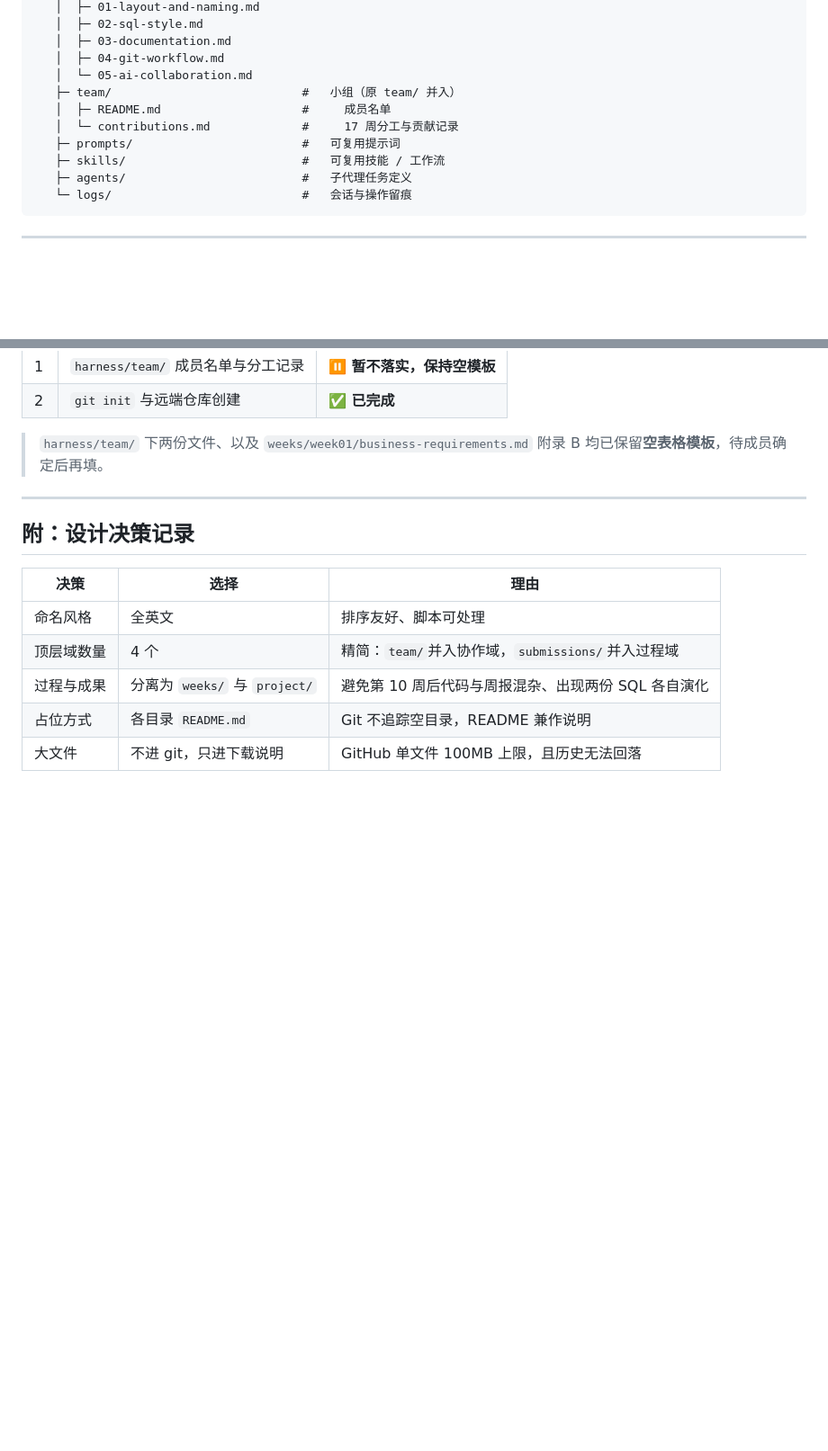
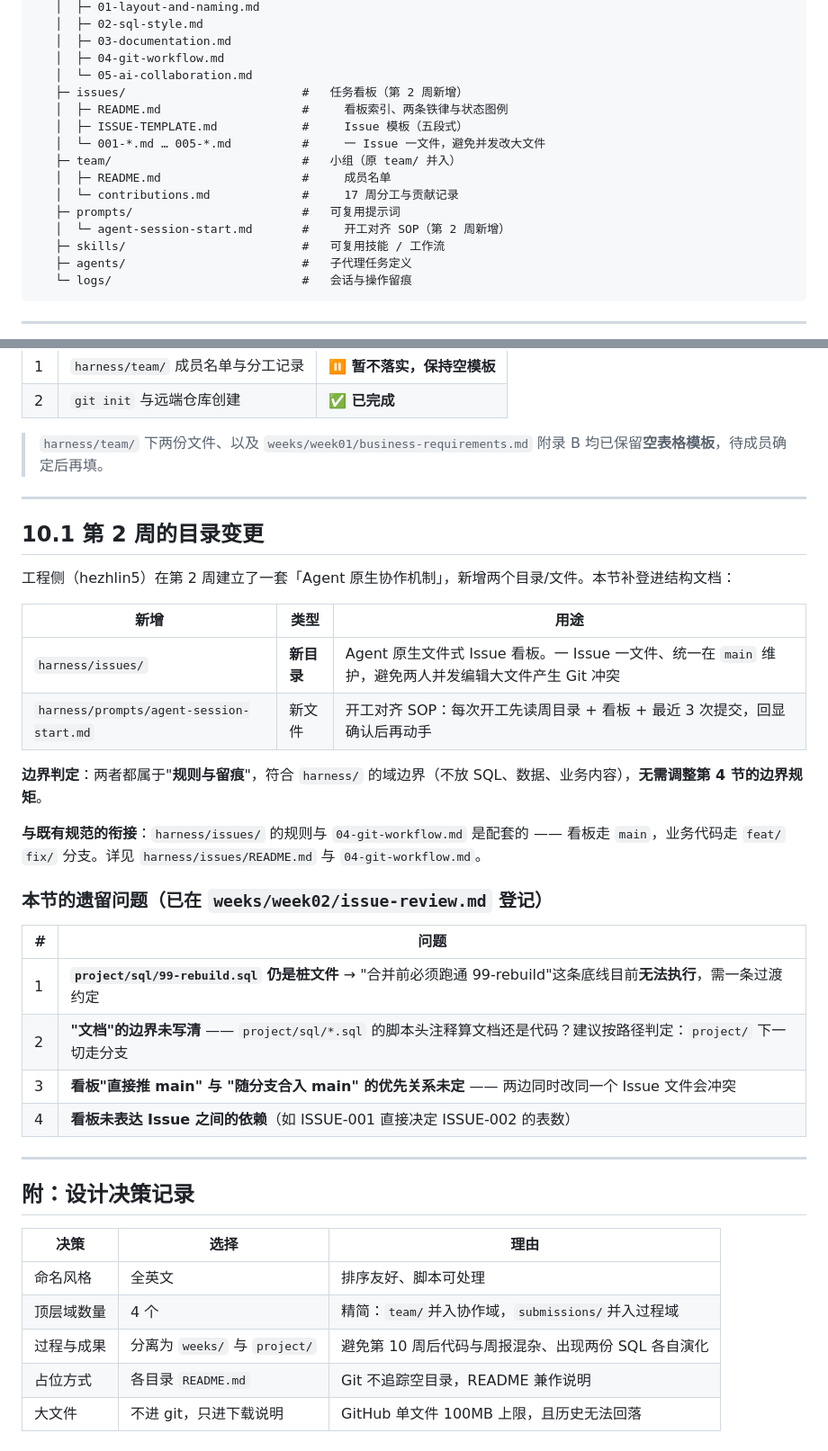
Before and after one commit to DiSod/milkteaShop2026forH, a Markdown page: STRUCTURE.md, 2 parts joined by grey strips. Shown at 90% size. Drawn GitHub-style; blank space fills up the shorter version.

```diff
--- a/STRUCTURE.md
+++ b/STRUCTURE.md
@@ -108,10 +108,15 @@ databaseExp/
    │  ├─ 03-documentation.md
    │  ├─ 04-git-workflow.md
    │  └─ 05-ai-collaboration.md
+   ├─ issues/                         #   任务看板（第 2 周新增）
+   │  ├─ README.md                    #     看板索引、两条铁律与状态图例
+   │  ├─ ISSUE-TEMPLATE.md            #     Issue 模板（五段式）
+   │  └─ 001-*.md … 005-*.md          #     一 Issue 一文件，避免并发改大文件
    ├─ team/                           #   小组（原 team/ 并入）
    │  ├─ README.md                    #     成员名单
    │  └─ contributions.md             #     17 周分工与贡献记录
    ├─ prompts/                        #   可复用提示词
+   │  └─ agent-session-start.md       #     开工对齐 SOP（第 2 周新增）
    ├─ skills/                         #   可复用技能 / 工作流
    ├─ agents/                         #   子代理任务定义
    └─ logs/                           #   会话与操作留痕
@@ -321,6 +326,30 @@ Git 不追踪空目录，因此每个占位目录放**一份简短的 `README.md
 
 ---
 
+## 10.1 第 2 周的目录变更
+
+工程侧（hezhlin5）在第 2 周建立了一套「Agent 原生协作机制」，新增两个目录/文件。本节补登进结构文档：
+
+| 新增 | 类型 | 用途 |
+|---|---|---|
+| `harness/issues/` | **新目录** | Agent 原生文件式 Issue 看板。一 Issue 一文件、统一在 `main` 维护，避免两人并发编辑大文件产生 Git 冲突 |
+| `harness/prompts/agent-session-start.md` | 新文件 | 开工对齐 SOP：每次开工先读周目录 + 看板 + 最近 3 次提交，回显确认后再动手 |
+
+**边界判定**：两者都属于"**规则与留痕**"，符合 `harness/` 的域边界（不放 SQL、数据、业务内容），**无需调整第 4 节的边界规矩**。
+
+**与既有规范的衔接**：`harness/issues/` 的规则与 `04-git-workflow.md` 是配套的 —— 看板走 `main`，业务代码走 `feat/` `fix/` 分支。详见 `harness/issues/README.md` 与 `04-git-workflow.md`。
+
+### 本节的遗留问题（已在 `weeks/week02/issue-review.md` 登记）
+
+| # | 问题 |
+|---|---|
+| 1 | **`project/sql/99-rebuild.sql` 仍是桩文件** → "合并前必须跑通 99-rebuild"这条底线目前**无法执行**，需一条过渡约定 |
+| 2 | **"文档"的边界未写清** —— `project/sql/*.sql` 的脚本头注释算文档还是代码？建议按路径判定：`project/` 下一切走分支 |
+| 3 | **看板"直接推 main" 与 "随分支合入 main" 的优先关系未定** —— 两边同时改同一个 Issue 文件会冲突 |
+| 4 | **看板未表达 Issue 之间的依赖**（如 ISSUE-001 直接决定 ISSUE-002 的表数） |
+
+---
+
 ## 附：设计决策记录
 
 | 决策 | 选择 | 理由 |
```
Also changed, not shown: weeks/week02/README.md (+9 -4 lines), weeks/week02/schema-design.md (+16 -0 lines).
